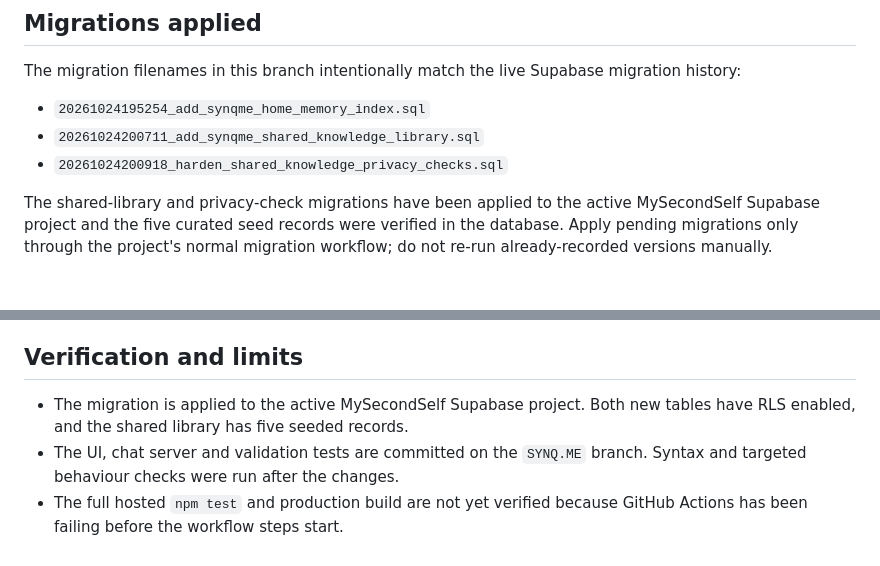
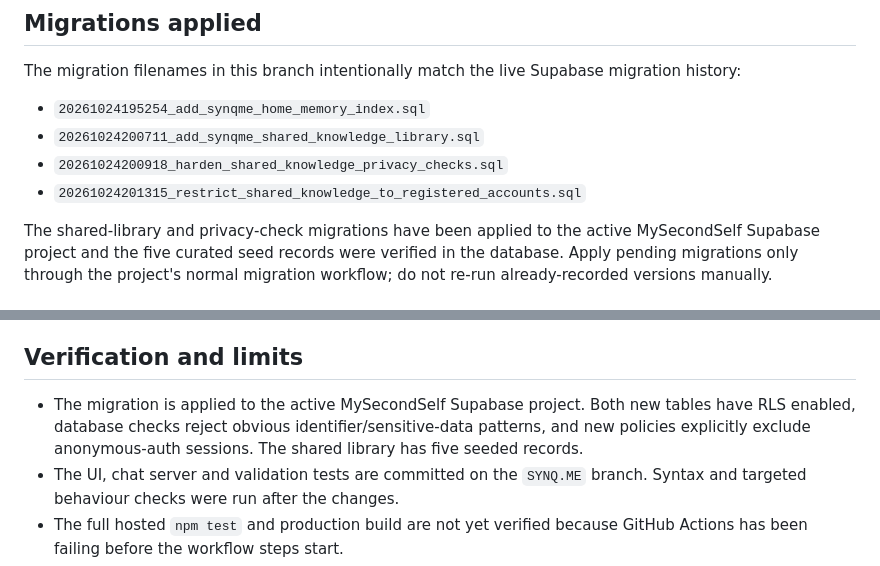
Before and after one commit to simonfrancis3000-source/mss, a Markdown page: docs/shared-knowledge-library.md, 2 parts joined by grey strips. GitHub-like rendering.

Commit message:
Document registered-account access controls

```diff
--- a/docs/shared-knowledge-library.md
+++ b/docs/shared-knowledge-library.md
@@ -37,6 +37,7 @@ The migration filenames in this branch intentionally match the live Supabase mig
 - `20261024195254_add_synqme_home_memory_index.sql`
 - `20261024200711_add_synqme_shared_knowledge_library.sql`
 - `20261024200918_harden_shared_knowledge_privacy_checks.sql`
+- `20261024201315_restrict_shared_knowledge_to_registered_accounts.sql`
 
 The shared-library and privacy-check migrations have been applied to the active MySecondSelf Supabase project and the five curated seed records were verified in the database. Apply pending migrations only through the project's normal migration workflow; do not re-run already-recorded versions manually.
 
@@ -69,7 +70,7 @@ Before promotion, verify that each lesson is genuinely general, does not expose
 
 ## Verification and limits
 
-- The migration is applied to the active MySecondSelf Supabase project. Both new tables have RLS enabled, and the shared library has five seeded records.
+- The migration is applied to the active MySecondSelf Supabase project. Both new tables have RLS enabled, database checks reject obvious identifier/sensitive-data patterns, and new policies explicitly exclude anonymous-auth sessions. The shared library has five seeded records.
 - The UI, chat server and validation tests are committed on the `SYNQ.ME` branch. Syntax and targeted behaviour checks were run after the changes.
 - The full hosted `npm test` and production build are not yet verified because GitHub Actions has been failing before the workflow steps start.
 - The new learning flow is not live until the `SYNQ.ME` code is deployed. No candidate has been created from the existing transcript because contribution is opt-in and the new code has not yet run.
```
